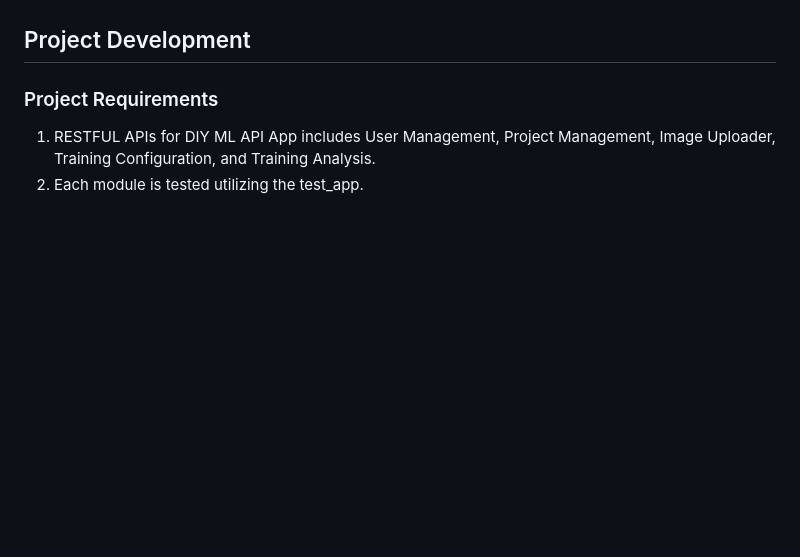
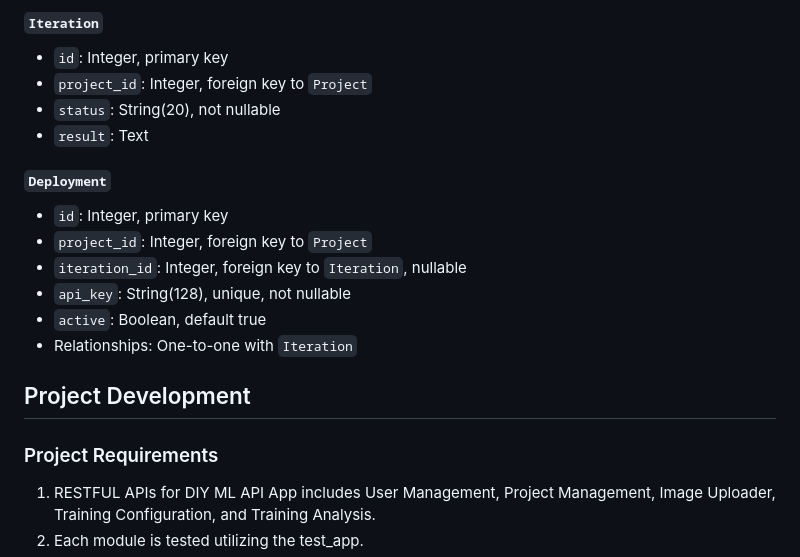
Before and after one commit to Leon-Long-Portfolio/DIY-ML-API, a Markdown page: README.md, the part around one of its changes. Rendered like a GitHub page; blank space fills up the shorter version.

```diff
--- a/README.md
+++ b/README.md
@@ -46,3 +113,16 @@ Welcome to Flask ML Project Manager! This application provides a platform for ma
+#### `Iteration`
+- `id`: Integer, primary key
+- `project_id`: Integer, foreign key to `Project`
+- `status`: String(20), not nullable
+- `result`: Text
+
+#### `Deployment`
+- `id`: Integer, primary key
+- `project_id`: Integer, foreign key to `Project`
+- `iteration_id`: Integer, foreign key to `Iteration`, nullable
+- `api_key`: String(128), unique, not nullable
+- `active`: Boolean, default true
+- Relationships: One-to-one with `Iteration`
 
 ## Project Development
 
```
Also changed, not shown: other parts of README.md (+67 -0 lines).
